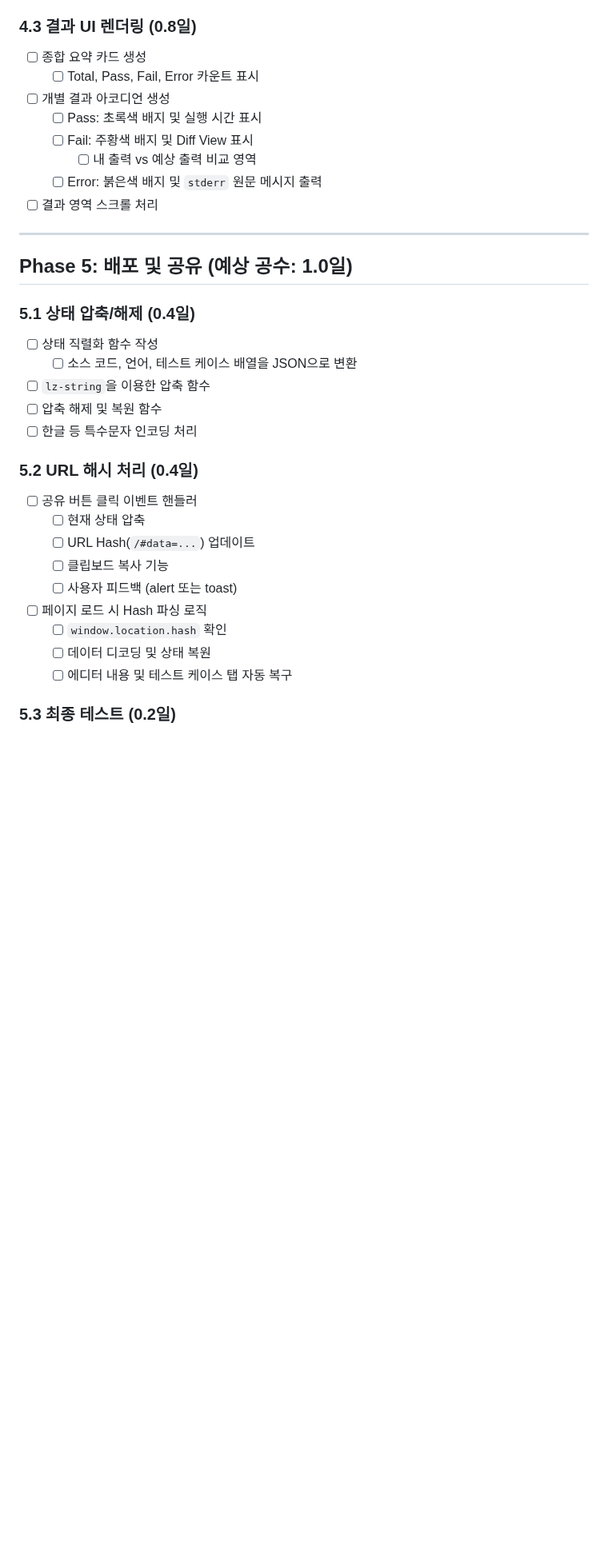
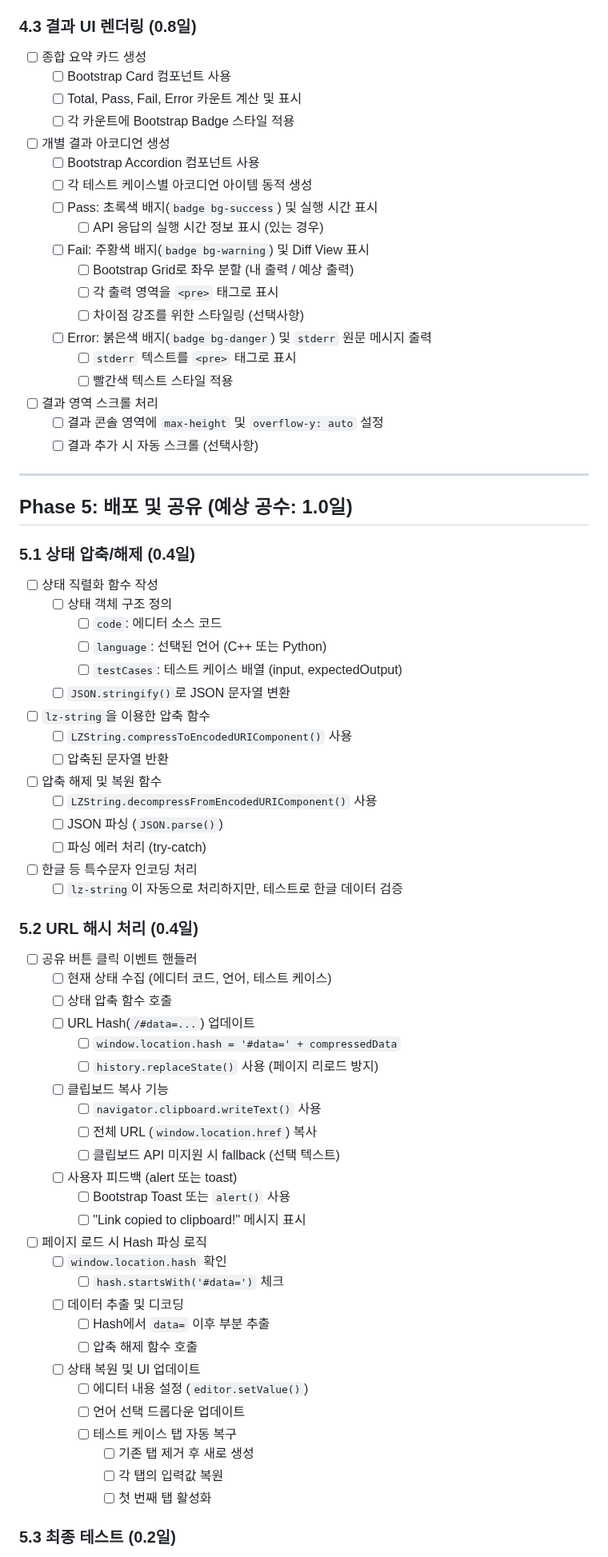
Before and after one commit to dapin1490/online-cote-runner, a Markdown page: TODO.md, the part around one of its changes. Shown at 80% size. Drawn GitHub-style; blank space fills up the shorter version.

Commit message:
docs: Enhance TODO list with detailed tasks for editor initialization, tab UI logic, API integration, and state management

```diff
--- a/TODO.md
+++ b/TODO.md
@@ -103,13 +145,24 @@
 
 ### 4.3 결과 UI 렌더링 (0.8일)
 - [ ] 종합 요약 카드 생성
-  - [ ] Total, Pass, Fail, Error 카운트 표시
+  - [ ] Bootstrap Card 컴포넌트 사용
+  - [ ] Total, Pass, Fail, Error 카운트 계산 및 표시
+  - [ ] 각 카운트에 Bootstrap Badge 스타일 적용
 - [ ] 개별 결과 아코디언 생성
-  - [ ] Pass: 초록색 배지 및 실행 시간 표시
-  - [ ] Fail: 주황색 배지 및 Diff View 표시
-    - [ ] 내 출력 vs 예상 출력 비교 영역
-  - [ ] Error: 붉은색 배지 및 `stderr` 원문 메시지 출력
+  - [ ] Bootstrap Accordion 컴포넌트 사용
+  - [ ] 각 테스트 케이스별 아코디언 아이템 동적 생성
+  - [ ] Pass: 초록색 배지(`badge bg-success`) 및 실행 시간 표시
+    - [ ] API 응답의 실행 시간 정보 표시 (있는 경우)
+  - [ ] Fail: 주황색 배지(`badge bg-warning`) 및 Diff View 표시
+    - [ ] Bootstrap Grid로 좌우 분할 (내 출력 / 예상 출력)
+    - [ ] 각 출력 영역을 `<pre>` 태그로 표시
+    - [ ] 차이점 강조를 위한 스타일링 (선택사항)
+  - [ ] Error: 붉은색 배지(`badge bg-danger`) 및 `stderr` 원문 메시지 출력
+    - [ ] `stderr` 텍스트를 `<pre>` 태그로 표시
+    - [ ] 빨간색 텍스트 스타일 적용
 - [ ] 결과 영역 스크롤 처리
+  - [ ] 결과 콘솔 영역에 `max-height` 및 `overflow-y: auto` 설정
+  - [ ] 결과 추가 시 자동 스크롤 (선택사항)
 
 ---
 
@@ -117,21 +170,48 @@
 
 ### 5.1 상태 압축/해제 (0.4일)
 - [ ] 상태 직렬화 함수 작성
-  - [ ] 소스 코드, 언어, 테스트 케이스 배열을 JSON으로 변환
+  - [ ] 상태 객체 구조 정의
+    - [ ] `code`: 에디터 소스 코드
+    - [ ] `language`: 선택된 언어 (C++ 또는 Python)
+    - [ ] `testCases`: 테스트 케이스 배열 (input, expectedOutput)
+  - [ ] `JSON.stringify()`로 JSON 문자열 변환
 - [ ] `lz-string`을 이용한 압축 함수
+  - [ ] `LZString.compressToEncodedURIComponent()` 사용
+  - [ ] 압축된 문자열 반환
 - [ ] 압축 해제 및 복원 함수
+  - [ ] `LZString.decompressFromEncodedURIComponent()` 사용
+  - [ ] JSON 파싱 (`JSON.parse()`)
+  - [ ] 파싱 에러 처리 (try-catch)
 - [ ] 한글 등 특수문자 인코딩 처리
+  - [ ] `lz-string`이 자동으로 처리하지만, 테스트로 한글 데이터 검증
 
 ### 5.2 URL 해시 처리 (0.4일)
 - [ ] 공유 버튼 클릭 이벤트 핸들러
-  - [ ] 현재 상태 압축
+  - [ ] 현재 상태 수집 (에디터 코드, 언어, 테스트 케이스)
+  - [ ] 상태 압축 함수 호출
   - [ ] URL Hash(`/#data=...`) 업데이트
+    - [ ] `window.location.hash = '#data=' + compressedData`
+    - [ ] `history.replaceState()` 사용 (페이지 리로드 방지)
   - [ ] 클립보드 복사 기능
+    - [ ] `navigator.clipboard.writeText()` 사용
+    - [ ] 전체 URL (`window.location.href`) 복사
+    - [ ] 클립보드 API 미지원 시 fallback (선택 텍스트)
   - [ ] 사용자 피드백 (alert 또는 toast)
+    - [ ] Bootstrap Toast 또는 `alert()` 사용
+    - [ ] "Link copied to clipboard!" 메시지 표시
 - [ ] 페이지 로드 시 Hash 파싱 로직
   - [ ] `window.location.hash` 확인
-  - [ ] 데이터 디코딩 및 상태 복원
-  - [ ] 에디터 내용 및 테스트 케이스 탭 자동 복구
+    - [ ] `hash.startsWith('#data=')` 체크
+  - [ ] 데이터 추출 및 디코딩
+    - [ ] Hash에서 `data=` 이후 부분 추출
+    - [ ] 압축 해제 함수 호출
+  - [ ] 상태 복원 및 UI 업데이트
+    - [ ] 에디터 내용 설정 (`editor.setValue()`)
+    - [ ] 언어 선택 드롭다운 업데이트
+    - [ ] 테스트 케이스 탭 자동 복구
+      - [ ] 기존 탭 제거 후 새로 생성
+      - [ ] 각 탭의 입력값 복원
+      - [ ] 첫 번째 탭 활성화
 
 ### 5.3 최종 테스트 (0.2일)
 - [ ] 주요 기능 테스트 케이스 점검
```
Also changed, not shown: other parts of TODO.md (+46 -4 lines).
